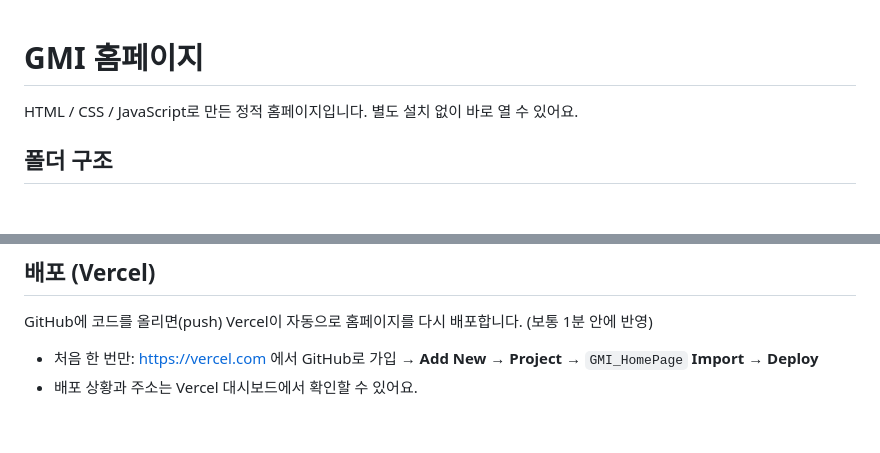
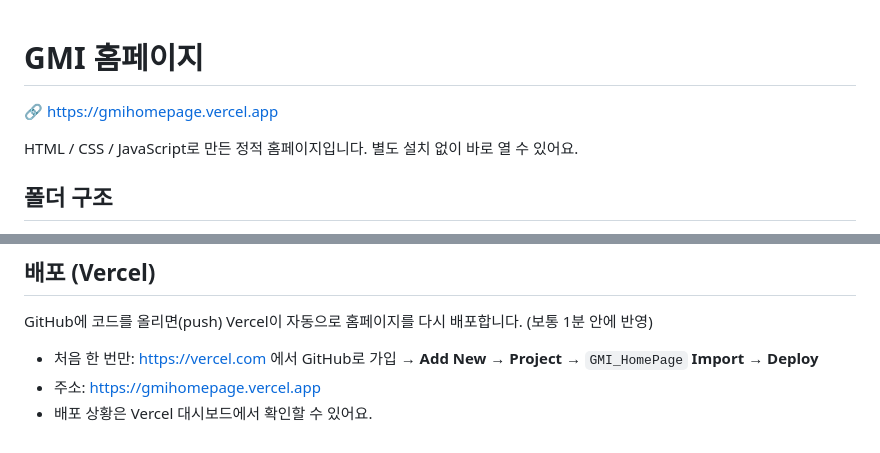
Before and after one commit to gyumin0847/GMI_HomePage, a Markdown page: README.md, 2 parts joined by grey strips. GitHub-like rendering; blank space fills up the shorter version.

Commit message:
README에 홈페이지 주소 추가
Co-Authored-By: Claude Opus 5.5 <noreply@anthropic.com>
Claude-Session: https://claude.ai/code/session_01VeaoQMW64HxnegUjJitKEx

```diff
--- a/README.md
+++ b/README.md
@@ -1,4 +1,6 @@
 # GMI 홈페이지
+
+🔗 https://gmihomepage.vercel.app
 
 HTML / CSS / JavaScript로 만든 정적 홈페이지입니다. 별도 설치 없이 바로 열 수 있어요.
 
@@ -61,4 +63,5 @@ git push
 ## 배포 (Vercel)
 GitHub에 코드를 올리면(push) Vercel이 자동으로 홈페이지를 다시 배포합니다. (보통 1분 안에 반영)
 - 처음 한 번만: https://vercel.com 에서 GitHub로 가입 → **Add New → Project** → `GMI_HomePage` **Import** → **Deploy**
-- 배포 상황과 주소는 Vercel 대시보드에서 확인할 수 있어요.
+- 주소: https://gmihomepage.vercel.app
+- 배포 상황은 Vercel 대시보드에서 확인할 수 있어요.
```
